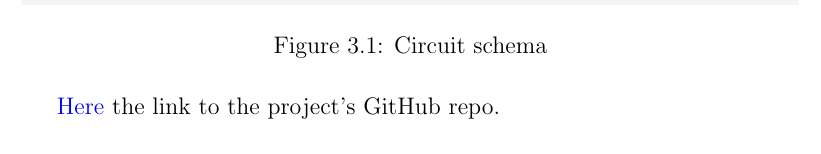
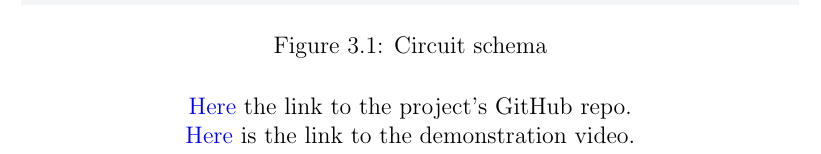
Before and after one commit to Cinels/IoT-assignment-02, a LaTeX document (doc/report/report.tex): part of page 11 of 11, cut so that both start at the same text. Compiled offline with pdfLaTeX.

Commit message:
feat(report): added link to demostrating video

```diff
--- a/doc/report/report.tex
+++ b/doc/report/report.tex
@@ -194,6 +194,7 @@
         \label{img:schema}
     \end{figure}
 
-    \href{https://github.com/Sansalina/IoT-assignment-02}{Here} the link to the project's GitHub repo.
+    \centerline{\href{https://github.com/Sansalina/IoT-assignment-02}{Here} the link to the project's GitHub repo.}
+    \centerline{\href{https://drive.google.com/file/d/1d6b1z2RUoSSoMtx6eu3L8nykpJ6HNov7/view?usp=drive_link}{Here} is the link to the demonstration video.}
 
 \end{document}
```
